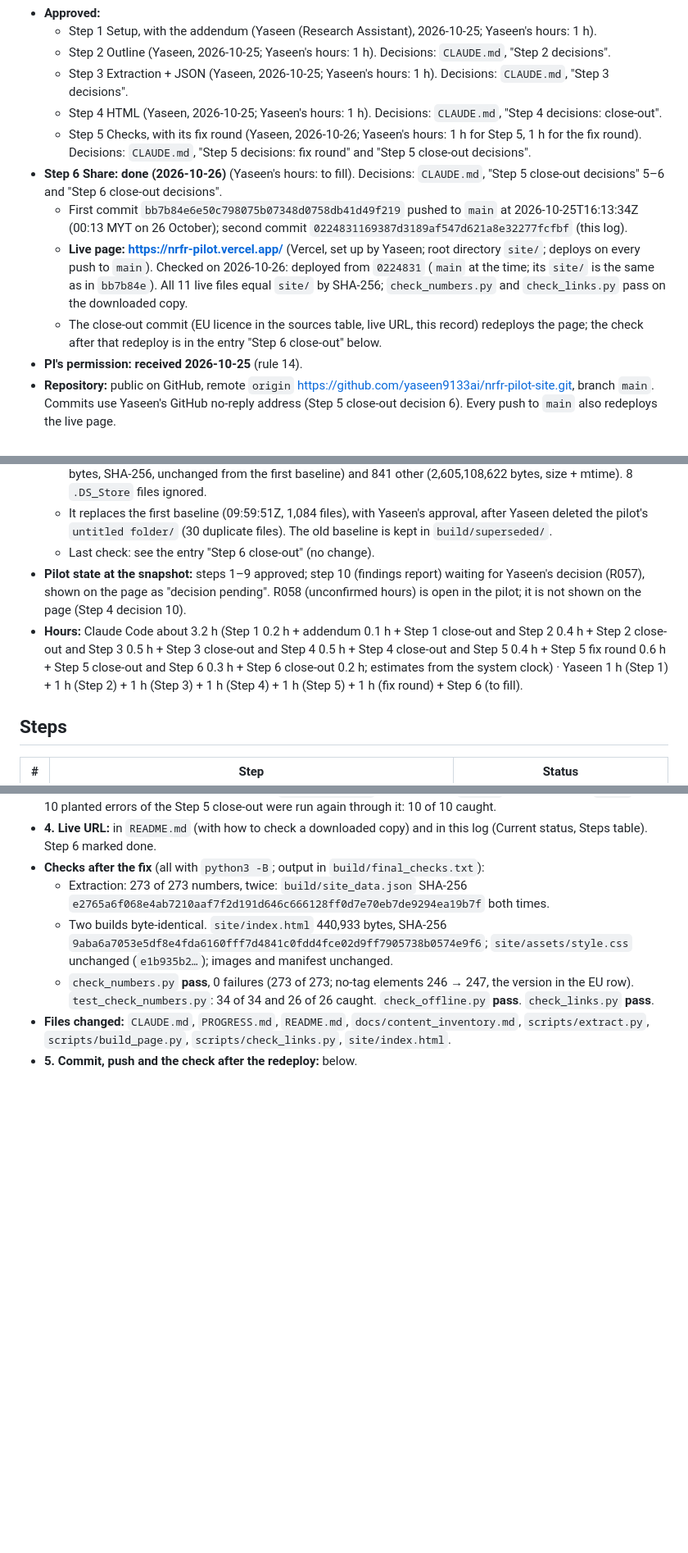
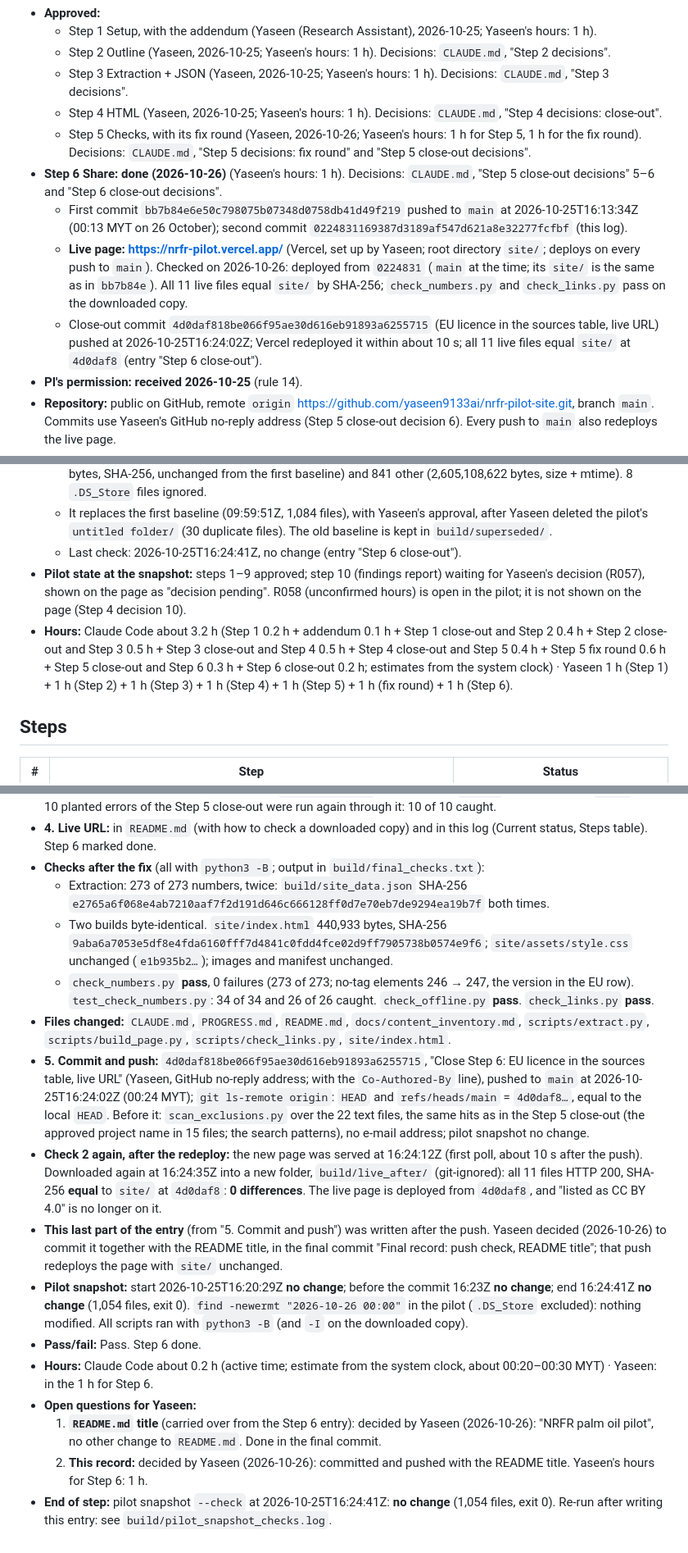
Before and after one commit to yaseen9133ai/nrfr-pilot-site, a Markdown page: PROGRESS.md, 3 parts joined by grey strips. Shown at 82% size. Drawn GitHub-style; blank space fills up the shorter version.

```diff
--- a/PROGRESS.md
+++ b/PROGRESS.md
@@ -10,10 +10,10 @@ _Replaced (not appended) at the end of every step._
   - Step 3 Extraction + JSON (Yaseen, 2026-10-25; Yaseen's hours: 1 h). Decisions: `CLAUDE.md`, "Step 3 decisions".
   - Step 4 HTML (Yaseen, 2026-10-25; Yaseen's hours: 1 h). Decisions: `CLAUDE.md`, "Step 4 decisions: close-out".
   - Step 5 Checks, with its fix round (Yaseen, 2026-10-26; Yaseen's hours: 1 h for Step 5, 1 h for the fix round). Decisions: `CLAUDE.md`, "Step 5 decisions: fix round" and "Step 5 close-out decisions".
-- **Step 6 Share: done (2026-10-26)** (Yaseen's hours: to fill). Decisions: `CLAUDE.md`, "Step 5 close-out decisions" 5–6 and "Step 6 close-out decisions".
+- **Step 6 Share: done (2026-10-26)** (Yaseen's hours: 1 h). Decisions: `CLAUDE.md`, "Step 5 close-out decisions" 5–6 and "Step 6 close-out decisions".
   - First commit `bb7b84e6e50c798075b07348d0758db41d49f219` pushed to `main` at 2026-10-25T16:13:34Z (00:13 MYT on 26 October); second commit `0224831169387d3189af547d621a8e32277fcfbf` (this log).
   - **Live page: https://nrfr-pilot.vercel.app/** (Vercel, set up by Yaseen; root directory `site/`; deploys on every push to `main`). Checked on 2026-10-26: deployed from `0224831` (`main` at the time; its `site/` is the same as in `bb7b84e`). All 11 live files equal `site/` by SHA-256; `check_numbers.py` and `check_links.py` pass on the downloaded copy.
-  - The close-out commit (EU licence in the sources table, live URL, this record) redeploys the page; the check after that redeploy is in the entry "Step 6 close-out" below.
+  - Close-out commit `4d0daf818be066f95ae30d616eb91893a6255715` (EU licence in the sources table, live URL) pushed at 2026-10-25T16:24:02Z; Vercel redeployed it within about 10 s; all 11 live files equal `site/` at `4d0daf8` (entry "Step 6 close-out").
 - **PI's permission: received 2026-10-25** (rule 14).
 - **Repository:** public on GitHub, remote `origin` https://github.com/yaseen9133ai/nrfr-pilot-site.git, branch `main`. Commits use Yaseen's GitHub no-reply address (Step 5 close-out decision 6). Every push to `main` also redeploys the live page.
 - **Project name:** page title "NRFR palm oil pilot", the name once in the intro, "the pilot" elsewhere on the page (Step 5 close-out decision 4); folder names, paths and the repository may hold it (Step 5 decision 11).
@@ -27,9 +27,9 @@ _Replaced (not appended) at the end of every step._
 - **Pilot snapshot:**
   - Baseline 2026-10-25T10:25:57Z (`build/pilot_snapshot.csv`): 1,054 files. 213 in site scope (79,207,136 bytes, SHA-256, unchanged from the first baseline) and 841 other (2,605,108,622 bytes, size + mtime). 8 `.DS_Store` files ignored.
   - It replaces the first baseline (09:59:51Z, 1,084 files), with Yaseen's approval, after Yaseen deleted the pilot's `untitled folder/` (30 duplicate files). The old baseline is kept in `build/superseded/`.
-  - Last check: see the entry "Step 6 close-out" (no change).
+  - Last check: 2026-10-25T16:24:41Z, no change (entry "Step 6 close-out").
 - **Pilot state at the snapshot:** steps 1–9 approved; step 10 (findings report) waiting for Yaseen's decision (R057), shown on the page as "decision pending". R058 (unconfirmed hours) is open in the pilot; it is not shown on the page (Step 4 decision 10).
-- **Hours:** Claude Code about 3.2 h (Step 1 0.2 h + addendum 0.1 h + Step 1 close-out and Step 2 0.4 h + Step 2 close-out and Step 3 0.5 h + Step 3 close-out and Step 4 0.5 h + Step 4 close-out and Step 5 0.4 h + Step 5 fix round 0.6 h + Step 5 close-out and Step 6 0.3 h + Step 6 close-out 0.2 h; estimates from the system clock) · Yaseen 1 h (Step 1) + 1 h (Step 2) + 1 h (Step 3) + 1 h (Step 4) + 1 h (Step 5) + 1 h (fix round) + Step 6 (to fill).
+- **Hours:** Claude Code about 3.2 h (Step 1 0.2 h + addendum 0.1 h + Step 1 close-out and Step 2 0.4 h + Step 2 close-out and Step 3 0.5 h + Step 3 close-out and Step 4 0.5 h + Step 4 close-out and Step 5 0.4 h + Step 5 fix round 0.6 h + Step 5 close-out and Step 6 0.3 h + Step 6 close-out 0.2 h; estimates from the system clock) · Yaseen 1 h (Step 1) + 1 h (Step 2) + 1 h (Step 3) + 1 h (Step 4) + 1 h (Step 5) + 1 h (fix round) + 1 h (Step 6).
 
 ## Steps
 
@@ -630,4 +630,13 @@ _Replaced (not appended) at the end of every step._
   - Two builds byte-identical. `site/index.html` 440,933 bytes, SHA-256 `9aba6a7053e5df8e4fda6160fff7d4841c0fdd4fce02d9ff7905738b0574e9f6`; `site/assets/style.css` unchanged (`e1b935b2…`); images and manifest unchanged.
   - `check_numbers.py` **pass**, 0 failures (273 of 273; no-tag elements 246 → 247, the version in the EU row). `test_check_numbers.py`: 34 of 34 and 26 of 26 caught. `check_offline.py` **pass**. `check_links.py` **pass**.
 - **Files changed:** `CLAUDE.md`, `PROGRESS.md`, `README.md`, `docs/content_inventory.md`, `scripts/extract.py`, `scripts/build_page.py`, `scripts/check_links.py`, `site/index.html`.
-- **5. Commit, push and the check after the redeploy:** below.
+- **5. Commit and push:** `4d0daf818be066f95ae30d616eb91893a6255715`, "Close Step 6: EU licence in the sources table, live URL" (Yaseen, GitHub no-reply address; with the `Co-Authored-By` line), pushed to `main` at 2026-10-25T16:24:02Z (00:24 MYT); `git ls-remote origin`: `HEAD` and `refs/heads/main` = `4d0daf8…`, equal to the local `HEAD`. Before it: `scan_exclusions.py` over the 22 text files, the same hits as in the Step 5 close-out (the approved project name in 15 files; the search patterns), no e-mail address; pilot snapshot no change.
+- **Check 2 again, after the redeploy:** the new page was served at 16:24:12Z (first poll, about 10 s after the push). Downloaded again at 16:24:35Z into a new folder, `build/live_after/` (git-ignored): all 11 files HTTP 200, SHA-256 **equal** to `site/` at `4d0daf8`: **0 differences**. The live page is deployed from `4d0daf8`, and "listed as CC BY 4.0" is no longer on it.
+- **This last part of the entry** (from "5. Commit and push") was written after the push. Yaseen decided (2026-10-26) to commit it together with the README title, in the final commit "Final record: push check, README title"; that push redeploys the page with `site/` unchanged.
+- **Pilot snapshot:** start 2026-10-25T16:20:29Z **no change**; before the commit 16:23Z **no change**; end 16:24:41Z **no change** (1,054 files, exit 0). `find -newermt "2026-10-26 00:00"` in the pilot (`.DS_Store` excluded): nothing modified. All scripts ran with `python3 -B` (and `-I` on the downloaded copy).
+- **Pass/fail:** Pass. Step 6 done.
+- **Hours:** Claude Code about 0.2 h (active time; estimate from the system clock, about 00:20–00:30 MYT) · Yaseen: in the 1 h for Step 6.
+- **Open questions for Yaseen:**
+  1. **`README.md` title** (carried over from the Step 6 entry): decided by Yaseen (2026-10-26): "NRFR palm oil pilot", no other change to `README.md`. Done in the final commit.
+  2. **This record:** decided by Yaseen (2026-10-26): committed and pushed with the README title. Yaseen's hours for Step 6: 1 h.
+- **End of step:** pilot snapshot `--check` at 2026-10-25T16:24:41Z: **no change** (1,054 files, exit 0). Re-run after writing this entry: see `build/pilot_snapshot_checks.log`.
```
Also changed, not shown: other parts of PROGRESS.md (+1 -1 lines), README.md (+1 -1 lines).
